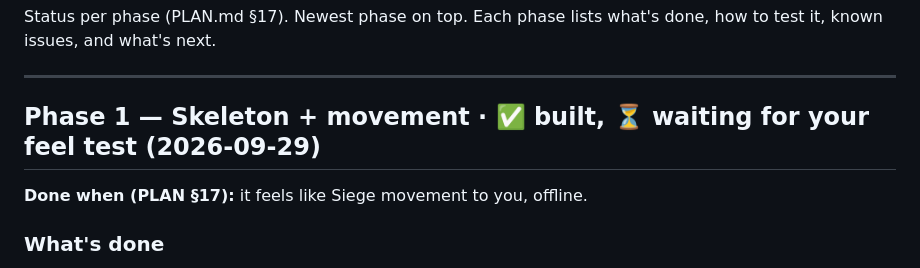
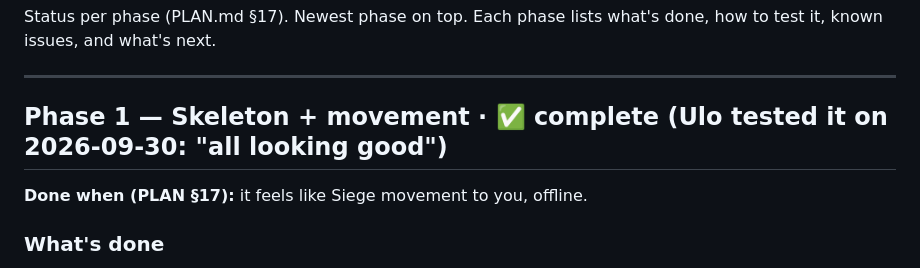
Before and after one commit to DoperDodge/Siege_Online, a Markdown page: PROGRESS.md, the part around the change. Rendered like a GitHub page.

Commit message:
docs: mark Phase 1 complete after Ulo's test
Co-Authored-By: Claude Opus 5.5 <noreply@anthropic.com>
Claude-Session: https://claude.ai/code/session_01JaJpejrLW2X1Mtnnc6vXvG

```diff
--- a/PROGRESS.md
+++ b/PROGRESS.md
@@ -5,7 +5,7 @@ known issues, and what's next.
 
 ---
 
-## Phase 1 — Skeleton + movement · ✅ built, ⏳ waiting for your feel test (2026-09-29)
+## Phase 1 — Skeleton + movement · ✅ complete (Ulo tested it on 2026-09-30: "all looking good")
 
 **Done when (PLAN §17):** it feels like Siege movement to you, offline.
 
```
